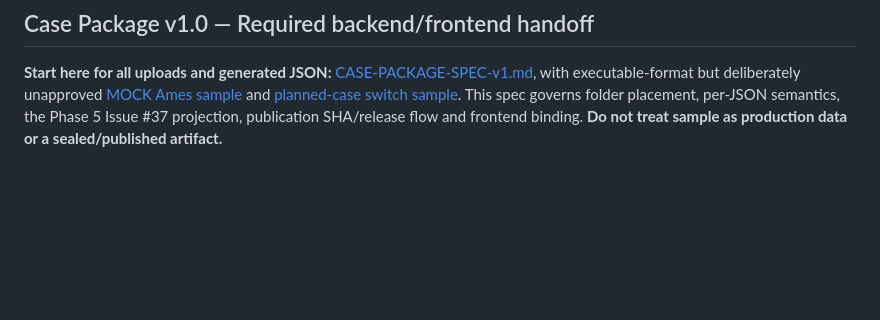
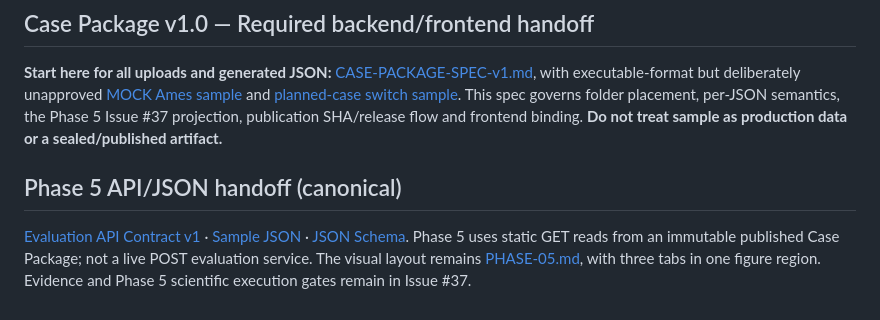
Before and after one commit to wupojung/AIoT-HW2-Housing-Regression, a Markdown page: docs/ui-ux/REGSCOPE-RECONSTRUCTION-INDEX.md, the part around the change. GitHub-like rendering; blank space fills up the shorter version.

Commit message:
docs(phase5): link single canonical evaluation contract and sample

```diff
--- a/docs/ui-ux/REGSCOPE-RECONSTRUCTION-INDEX.md
+++ b/docs/ui-ux/REGSCOPE-RECONSTRUCTION-INDEX.md
@@ -51,3 +51,8 @@ For the exact response to all 15 second-round review findings, see [REGSCOPE-R2-
 ## Case Package v1.0 — Required backend/frontend handoff
 
 **Start here for all uploads and generated JSON:** [CASE-PACKAGE-SPEC-v1.md](./case-package/CASE-PACKAGE-SPEC-v1.md), with executable-format but deliberately unapproved [MOCK Ames sample](./case-package/sample/ames-housing/package.json) and [planned-case switch sample](./case-package/sample/planned-case/package.json). This spec governs folder placement, per-JSON semantics, the Phase 5 Issue #37 projection, publication SHA/release flow and frontend binding. **Do not treat sample as production data or a sealed/published artifact.**
+
+
+## Phase 5 API/JSON handoff (canonical)
+
+[Evaluation API Contract v1](./case-package/phase-05/EVALUATION-API-CONTRACT-v1.md) · [Sample JSON](./case-package/phase-05/sample/evaluations.json) · [JSON Schema](./case-package/phase-05/evaluation-index.schema.json). Phase 5 uses static GET reads from an immutable published Case Package; not a live POST evaluation service. The visual layout remains [PHASE-05.md](./pages/PHASE-05.md), with three tabs in one figure region. Evidence and Phase 5 scientific execution gates remain in Issue #37.
```
